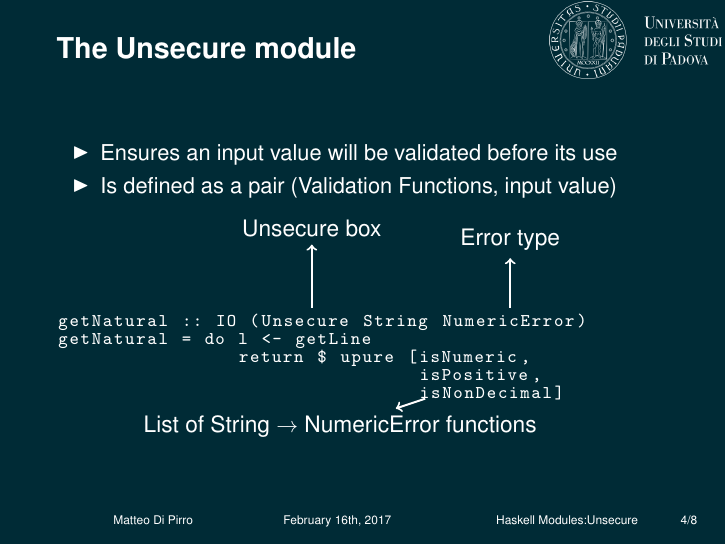
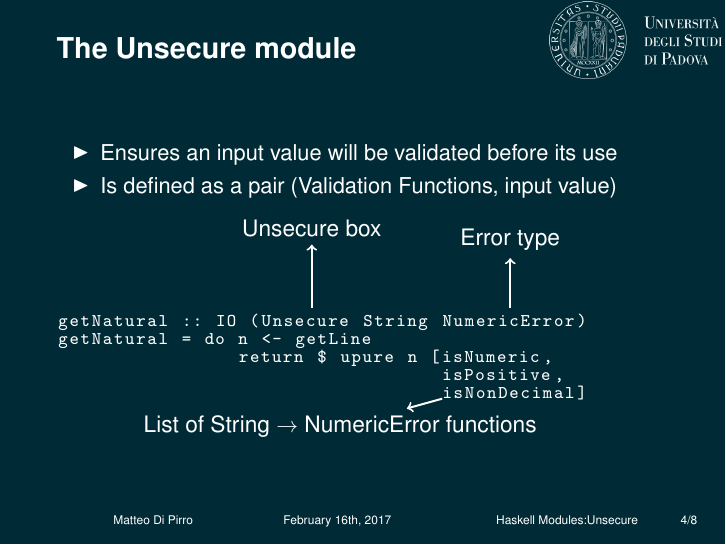
Before and after one commit to mdipirro/haskell-secure-types, LaTeX slides (slides/presentation.tex, which reads slides/slides/unsecure.tex): page 10 of 25. Compiled offline with pdfLaTeX.

Commit message:
Small correction

```diff
--- a/slides/slides/unsecure.tex
+++ b/slides/slides/unsecure.tex
@@ -8,10 +8,10 @@
 \vspace{1.5cm}
 \begin{lstlisting}[basicstyle=\fontsize{9}{9}\ttfamily]
 getNatural :: IO (Unsecure String NumericError)
-getNatural = do l <- getLine
-                return $ upure [isNumeric,
-                                isPositive,
-                                isNonDecimal]
+getNatural = do n <- getLine
+                return $ upure n [isNumeric,
+                                  isPositive,
+                                  isNonDecimal]
 \end{lstlisting}
 \end{center}
 \begin{tikzpicture}[remember picture,overlay]
@@ -22,6 +22,6 @@ getNatural = do l <- getLine
 \draw<3-> [->,white,line width=1pt] (8,2.6) -- (q);
 
 \node<4->[white,font=\fontsize{0.4cm}{0.5cm}\selectfont](r) at (5,0.5) {List of String $\rightarrow$ NumericError functions};
-\draw<4-> [->,white,line width=1pt] (6.5,1) -- (r);
+\draw<4-> [->,white,line width=1pt] (6.8,1) -- (r);
 \end{tikzpicture}
 \end{frame}
```
